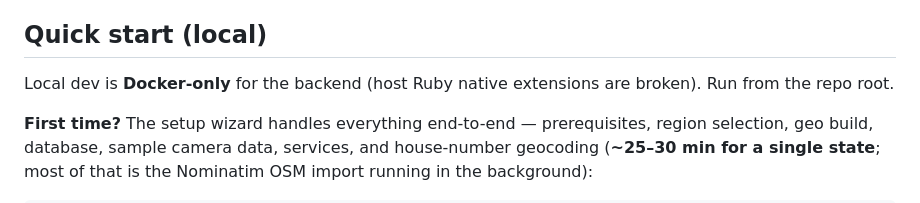
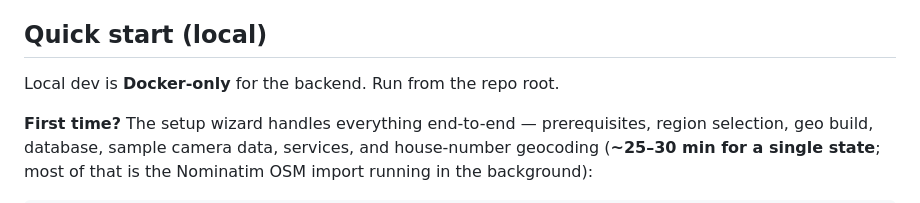
Before and after one commit to marjorie-james/flckd, a Markdown page: README.md, the part around the change. Drawn GitHub-style.

Commit message:
Drop stale "host Ruby native extensions are broken" note from README
Co-Authored-By: Claude Opus 4.8 <noreply@anthropic.com>

```diff
--- a/README.md
+++ b/README.md
@@ -143,8 +143,7 @@ informational (they're what the containers use). All you need on the host is:
 
 ## Quick start (local)
 
-Local dev is **Docker-only** for the backend (host Ruby native extensions are
-broken). Run from the repo root.
+Local dev is **Docker-only** for the backend. Run from the repo root.
 
 **First time?** The setup wizard handles everything end-to-end — prerequisites,
 region selection, geo build, database, sample camera data, services, and house-number
```
